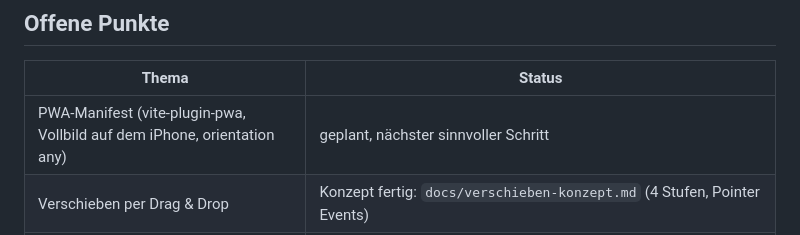
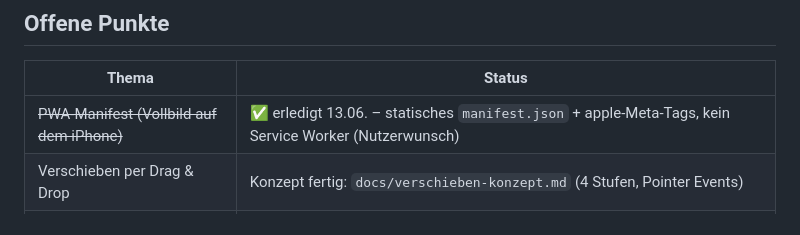
Before and after one commit to 01msmr/doday, a Markdown page: docs/projekt-stand.md, the part around the change. GitHub-like rendering.

Commit message:
Doku: PWA-Manifest als erledigt markiert

```diff
--- a/docs/projekt-stand.md
+++ b/docs/projekt-stand.md
@@ -68,7 +68,7 @@ Stand: 13. Juni 2026 · `main` = `05fb117` · 144 Tests grün · live auf https:
 
 | Thema | Status |
 |---|---|
-| PWA-Manifest (vite-plugin-pwa, Vollbild auf dem iPhone, orientation any) | geplant, nächster sinnvoller Schritt |
+| ~~PWA-Manifest (Vollbild auf dem iPhone)~~ | ✅ erledigt 13.06. – statisches `manifest.json` + apple-Meta-Tags, kein Service Worker (Nutzerwunsch) |
 | Verschieben per Drag & Drop | Konzept fertig: `docs/verschieben-konzept.md` (4 Stufen, Pointer Events) |
 | Serientermine bearbeiten | bewusst ausgeklammert – Änderung in der Nextcloud (RECURRENCE-ID wäre nötig) |
 | Blättern in die ZUKUNFT (Week/Month) | bewusst weggelassen (YAGNI) – Cockpits zeigen jetzt + Vergangenheit |
```
